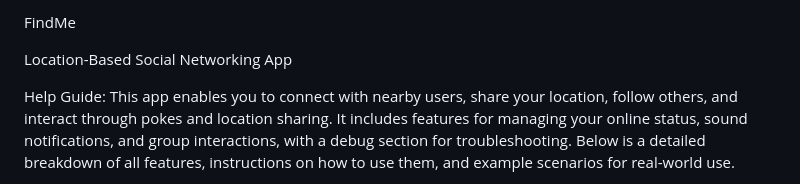
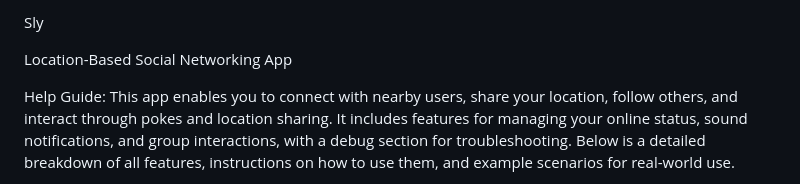
Before and after one commit to tokenno/risk, a Markdown page: README.md, the part around the change. GitHub-like rendering.

```diff
--- a/README.md
+++ b/README.md
@@ -1,4 +1,4 @@
-FindMe
+Sly
 
 Location-Based Social Networking App
 
```
